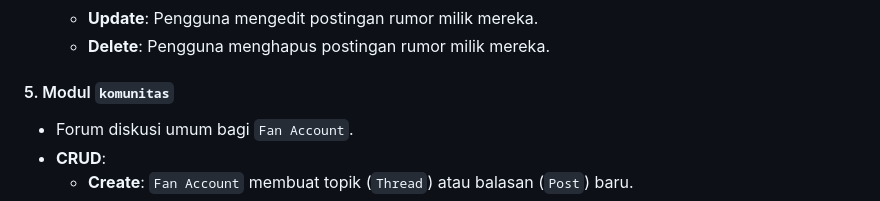
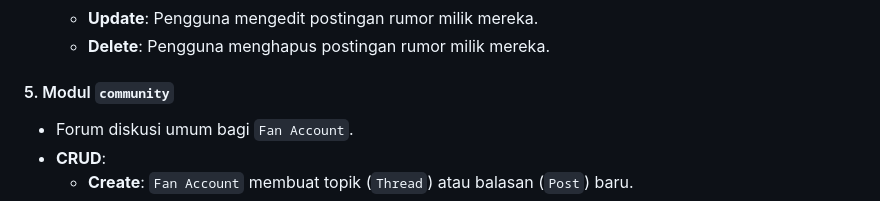
Before and after one commit to PBP-Kelompok-F06/premiere-trade, a Markdown page: readme.md, the part around the change. GitHub-like rendering.

Commit message:
new modul

```diff
--- a/readme.md
+++ b/readme.md
@@ -76,7 +76,7 @@ Proyek ini memiliki tiga jenis pengguna dengan hak akses yang berbeda:
     * **Update**: Pengguna mengedit postingan rumor milik mereka.
     * **Delete**: Pengguna menghapus postingan rumor milik mereka.
 
-#### 5. Modul `komunitas`
+#### 5. Modul `community`
 * Forum diskusi umum bagi `Fan Account`.
 * **CRUD**:
     * **Create**: `Fan Account` membuat topik (`Thread`) atau balasan (`Post`) baru.
```
